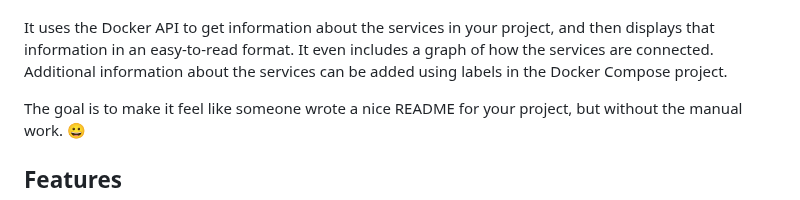
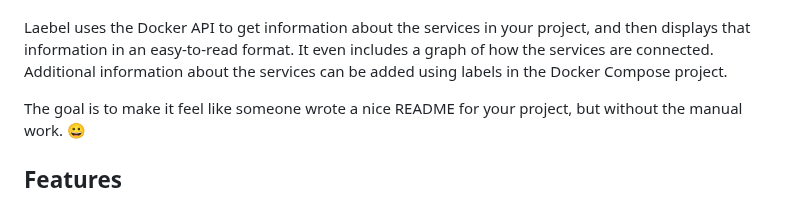
Before and after one commit to henrikje/laebel, a Markdown page: README.md, the part around one of its changes. GitHub-like rendering.

```diff
--- a/README.md
+++ b/README.md
@@ -10,6 +10,7 @@ Laebel is a small server that runs in your Docker Compose project, serving a web
 </figure>
+<p></p>
 
-It uses the Docker API to get information about the services in your project,
+Laebel uses the Docker API to get information about the services in your project,
 and then displays that information in an easy-to-read format.
 It even includes a graph of how the services are connected.
 Additional information about the services can be added using labels in the Docker Compose project.
```
Also changed, not shown: other parts of README.md (+1 -1 lines).
